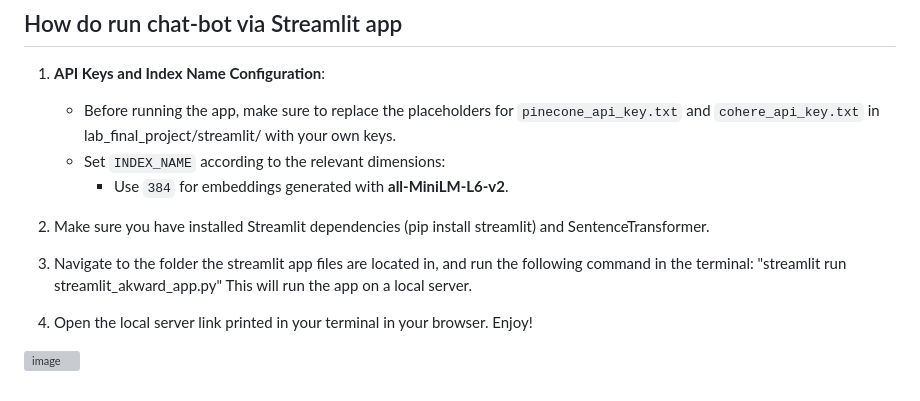
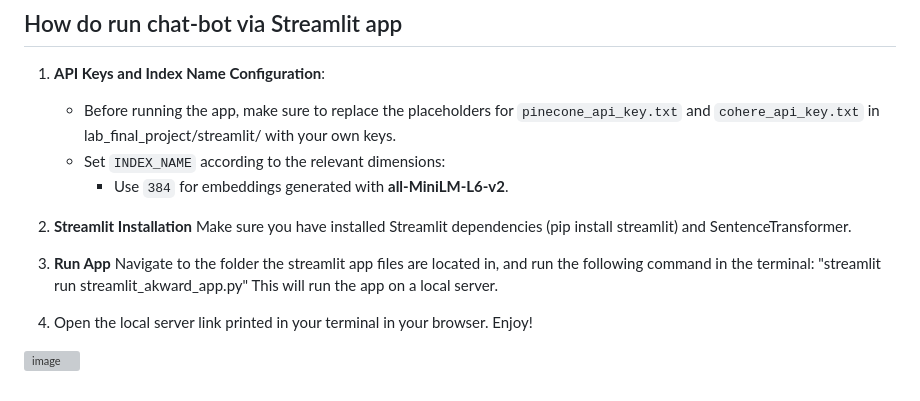
Before and after one commit to cohen-or-github/lab_final_project, a Markdown page: README.md, the part around the change. GitHub-like rendering; grey boxes are pictures that could not be loaded.

Commit message:
Update README.md
adding titles to instructions

```diff
--- a/README.md
+++ b/README.md
@@ -50,12 +50,14 @@ The project aims to create a chatbot capable of generating emotionally sensitive
       - Set `INDEX_NAME` according to the relevant dimensions:
         - Use `384` for embeddings generated with **all-MiniLM-L6-v2**.
 
-   2. Make sure you have installed Streamlit dependencies (pip install streamlit) and SentenceTransformer.
+   2. **Streamlit Installation**
+       Make sure you have installed Streamlit dependencies (pip install streamlit) and SentenceTransformer.
 
-   2. Navigate to the folder the streamlit app files are located in, and run the following command in the terminal: "streamlit run streamlit_akward_app.py"
+   2. **Run App**
+      Navigate to the folder the streamlit app files are located in, and run the following command in the terminal: "streamlit run streamlit_akward_app.py"
       This will run the app on a local server.
 
-   3. Open the local server link printed in your terminal in your browser. Enjoy!
+   4. Open the local server link printed in your terminal in your browser. Enjoy!
 
 
 ![image](https://github.com/user-attachments/assets/54609f53-689f-4edd-bc54-48b9890206ca)
```
